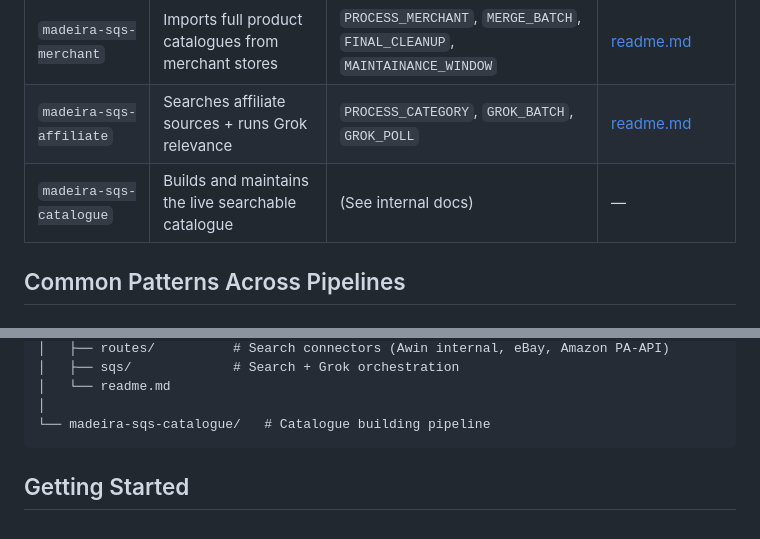
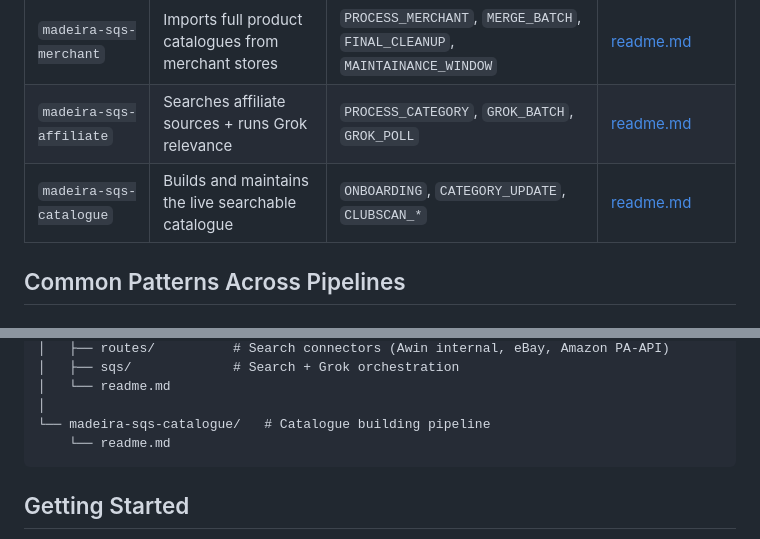
Before and after one commit to SimonBarnett/Madeira-AWS, a Markdown page: SQS/readme.md, 2 parts joined by grey strips. GitHub-like rendering.

Commit message:
Fix missing link for madeira-sqs-catalogue in the overview table

````diff
--- a/SQS/readme.md
+++ b/SQS/readme.md
@@ -23,7 +23,7 @@ These Lambdas are triggered primarily by SQS queues and handle heavy, asynchrono
 |-------------------------------|------------------------------------------------------|--------------------------------------------|---------------|
 | `madeira-sqs-merchant`        | Imports full product catalogues from merchant stores | `PROCESS_MERCHANT`, `MERGE_BATCH`, `FINAL_CLEANUP`, `MAINTAINANCE_WINDOW` | [readme.md](./madeira-sqs-merchant/readme.md) |
 | `madeira-sqs-affiliate`       | Searches affiliate sources + runs Grok relevance     | `PROCESS_CATEGORY`, `GROK_BATCH`, `GROK_POLL` | [readme.md](./madeira-sqs-affiliate/readme.md) |
-| `madeira-sqs-catalogue`       | Builds and maintains the live searchable catalogue   | (See internal docs)                        | —             |
+| `madeira-sqs-catalogue`       | Builds and maintains the live searchable catalogue   | `ONBOARDING`, `CATEGORY_UPDATE`, `CLUBSCAN_*` | [readme.md](./madeira-sqs-catalogue/readme.md) |
 
 ## Common Patterns Across Pipelines
 
@@ -57,6 +57,7 @@ SQS/
 │   └── readme.md
 │
 └── madeira-sqs-catalogue/   # Catalogue building pipeline
+    └── readme.md
 ```
 
 ## Getting Started
````
